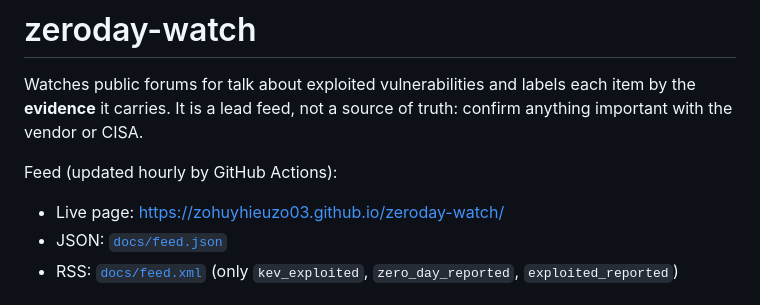
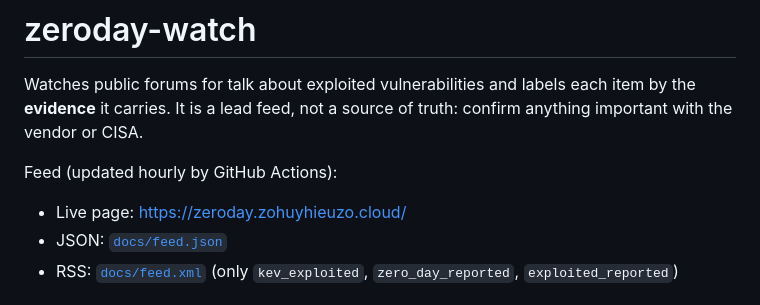
Before and after one commit to zohuyhieuzo03/zeroday-watch, a Markdown page: README.md, the part around the change. Drawn GitHub-style.

Commit message:
docs: link live page via custom domain
Co-Authored-By: Claude Sonnet 5.5 <noreply@anthropic.com>

```diff
--- a/README.md
+++ b/README.md
@@ -4,7 +4,7 @@ Watches public forums for talk about exploited vulnerabilities and labels each i
 
 Feed (updated hourly by GitHub Actions):
 
-- Live page: https://zohuyhieuzo03.github.io/zeroday-watch/
+- Live page: https://zeroday.zohuyhieuzo.cloud/
 - JSON: [`docs/feed.json`](docs/feed.json)
 - RSS: [`docs/feed.xml`](docs/feed.xml) (only `kev_exploited`, `zero_day_reported`, `exploited_reported`)
 
```
